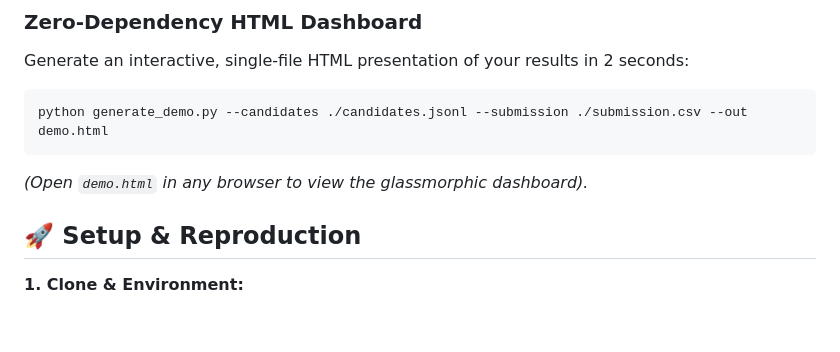
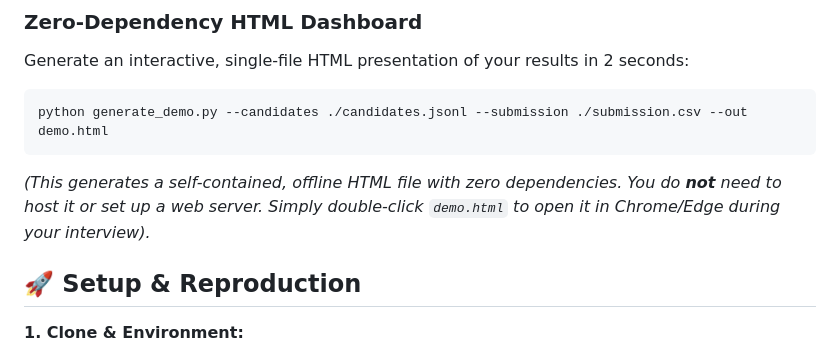
Before and after one commit to bansalbhunesh/redrob-hirefit-ranker, a Markdown page: README.md, the part around the change. GitHub-like rendering; blank space fills up the shorter version.

Commit message:
docs: Add explicit note that demo.html requires no hosting

````diff
--- a/README.md
+++ b/README.md
@@ -67,7 +67,7 @@ Generate an interactive, single-file HTML presentation of your results in 2 seco
 ```bash
 python generate_demo.py --candidates ./candidates.jsonl --submission ./submission.csv --out demo.html
 ```
-*(Open `demo.html` in any browser to view the glassmorphic dashboard).*
+*(This generates a self-contained, offline HTML file with zero dependencies. You do **not** need to host it or set up a web server. Simply double-click `demo.html` to open it in Chrome/Edge during your interview).*
 
 ## 🚀 Setup & Reproduction
 
````
